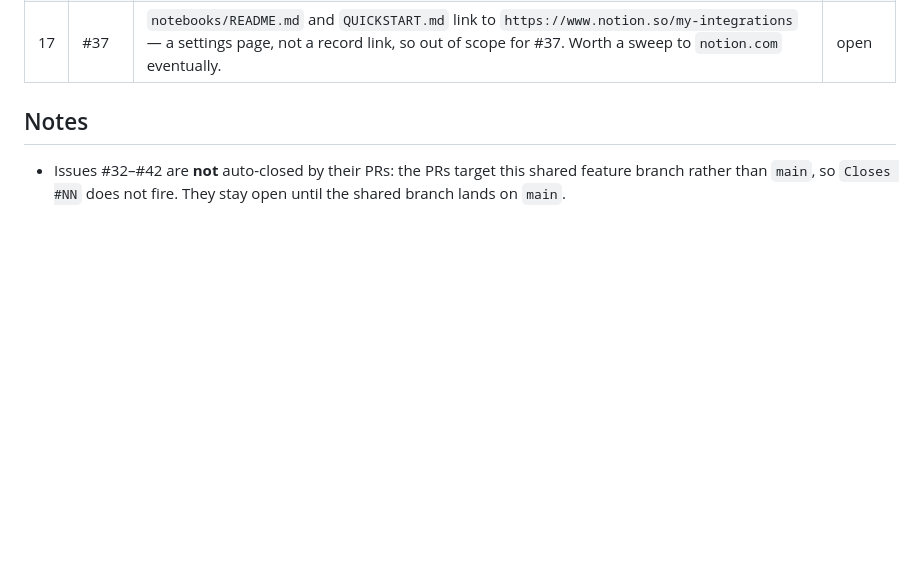
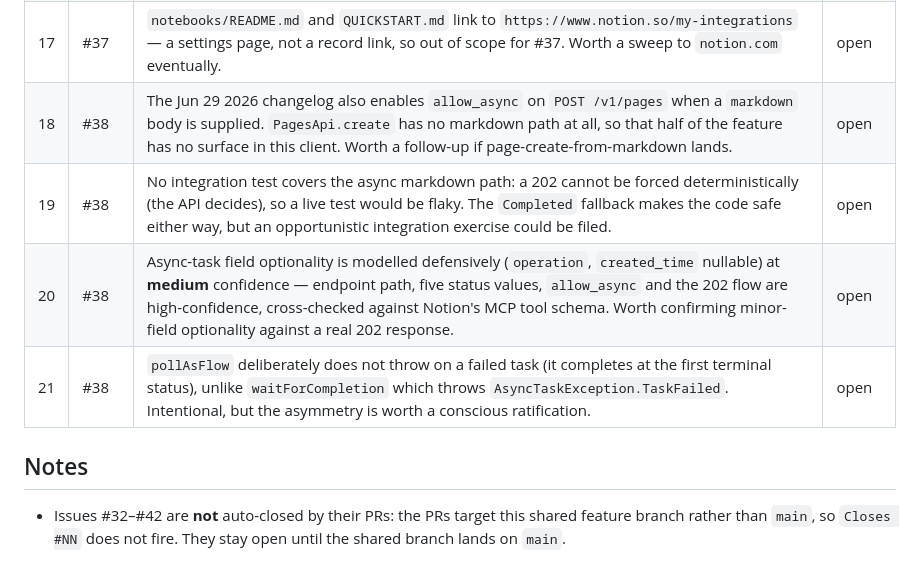
Before and after one commit to jsaabel/kotlin-notion-client, a Markdown page: FOLLOWUPS.md, the part around the change. Drawn GitHub-style; blank space fills up the shorter version.

Commit message:
docs(followups): add items surfaced by issue #38

```diff
--- a/FOLLOWUPS.md
+++ b/FOLLOWUPS.md
@@ -27,6 +27,10 @@ Status: `open` · `filed` (issue created) · `done` · `wont-do`
 | 15 | #37 | **Pre-existing fixture/model mismatch:** `DataSource.description` is a required non-nullable `List<RichText>`, but the official sample `src/test/resources/api/data_sources/get_retrieve_a_data_source.json` has no `description` key — so `TestFixtures.DataSources.retrieveDataSource().decode<DataSource>()` throws `MissingFieldException`. No existing test decodes that fixture into `DataSource`, which is why it went unnoticed. Either default `description` to `emptyList()` or refresh the fixture. | open |
 | 16 | #37 | If a mention-aware link resolver lands (deferred to v0.6.0+ per `RichTextHtml.kt` KDoc), that resolver is where a `notion.so` domain assumption could creep back in. Nothing depends on mention `href` shape today — `RichTextHtml` drops them. | open |
 | 17 | #37 | `notebooks/README.md` and `QUICKSTART.md` link to `https://www.notion.so/my-integrations` — a settings page, not a record link, so out of scope for #37. Worth a sweep to `notion.com` eventually. | open |
+| 18 | #38 | The Jun 29 2026 changelog also enables `allow_async` on `POST /v1/pages` when a `markdown` body is supplied. `PagesApi.create` has no markdown path at all, so that half of the feature has no surface in this client. Worth a follow-up if page-create-from-markdown lands. | open |
+| 19 | #38 | No integration test covers the async markdown path: a 202 cannot be forced deterministically (the API decides), so a live test would be flaky. The `Completed` fallback makes the code safe either way, but an opportunistic integration exercise could be filed. | open |
+| 20 | #38 | Async-task field optionality is modelled defensively (`operation`, `created_time` nullable) at **medium** confidence — endpoint path, five status values, `allow_async` and the 202 flow are high-confidence, cross-checked against Notion's MCP tool schema. Worth confirming minor-field optionality against a real 202 response. | open |
+| 21 | #38 | `pollAsFlow` deliberately does not throw on a failed task (it completes at the first terminal status), unlike `waitForCompletion` which throws `AsyncTaskException.TaskFailed`. Intentional, but the asymmetry is worth a conscious ratification. | open |
 
 ## Notes
 
```
